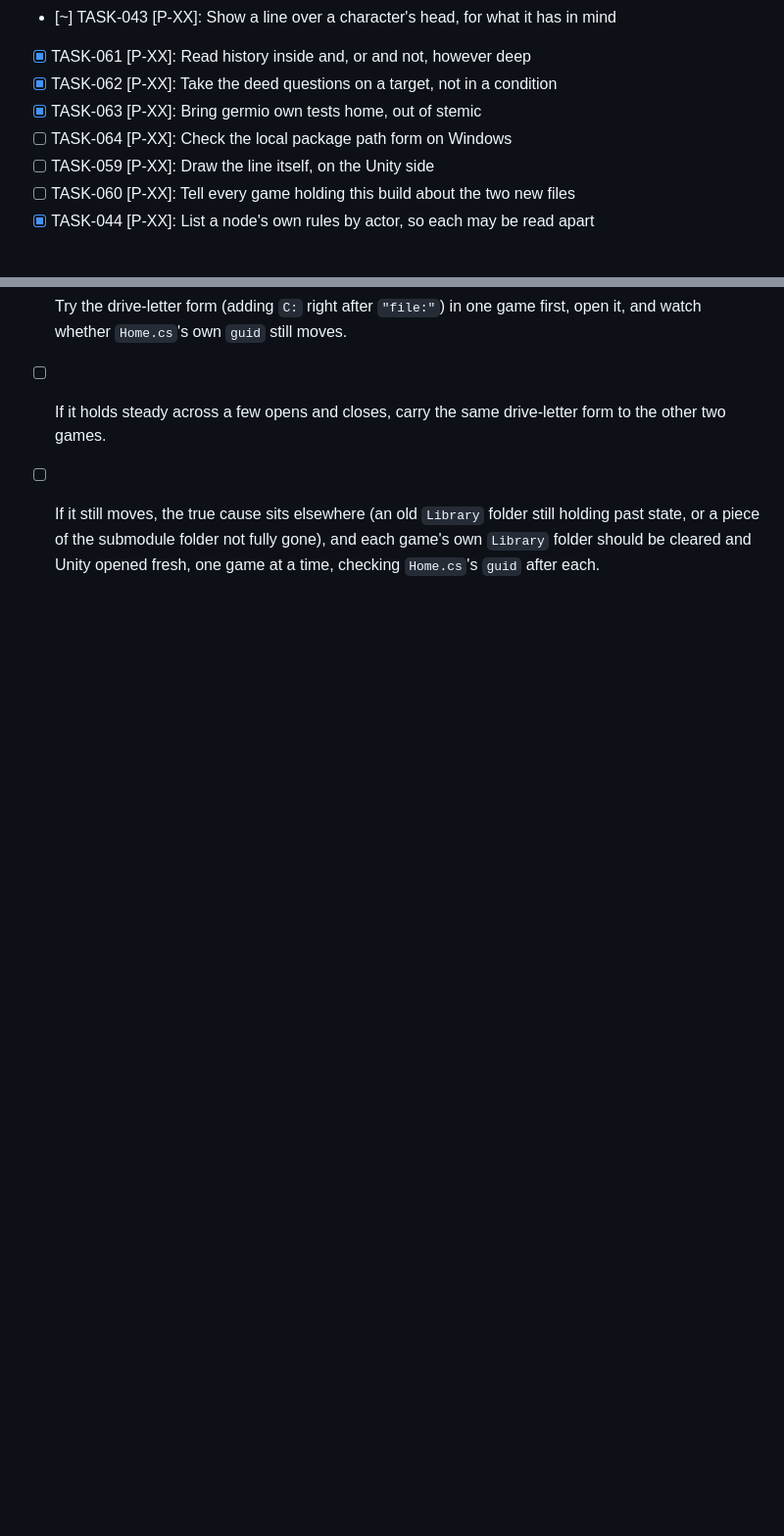
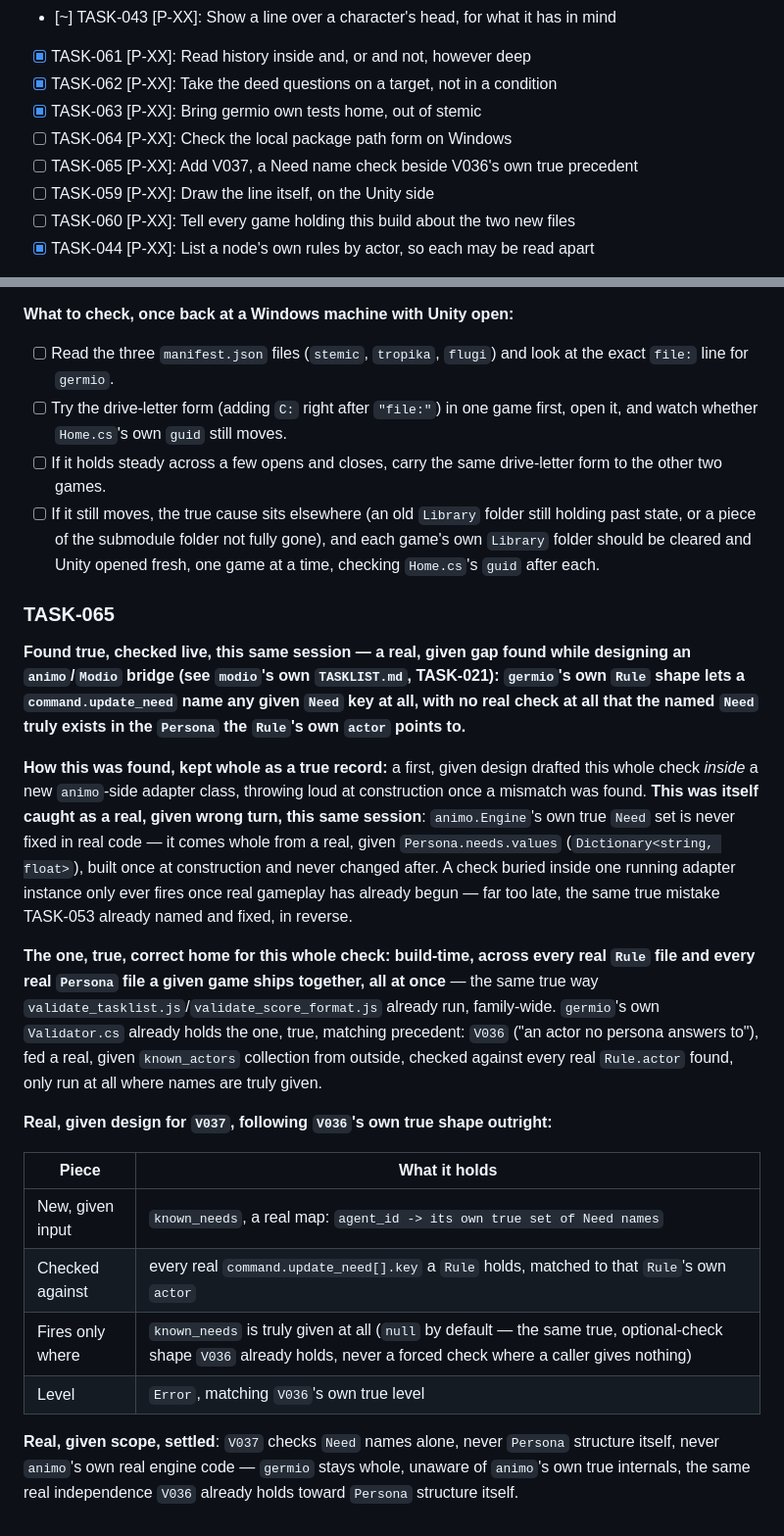
Before and after one commit to hiroxpepe/germio, a Markdown page: TASKLIST.md, 2 parts joined by grey strips. Shown at 98% size. GitHub-like rendering; blank space fills up the shorter version.

Commit message:
docs: Add build time need name check task, design recorded

```diff
--- a/TASKLIST.md
+++ b/TASKLIST.md
@@ -88,6 +88,7 @@ one line of `Scripts/` is enough to need them.
 + [x] TASK-062 [P-XX]: Take the deed questions on a target, not in a condition
 + [x] TASK-063 [P-XX]: Bring germio own tests home, out of stemic
 + [ ] TASK-064 [P-XX]: Check the local package path form on Windows
++ [ ] TASK-065 [P-XX]: Add V037, a Need name check beside V036's own true precedent
 + [ ] TASK-059 [P-XX]: Draw the line itself, on the Unity side
 + [ ] TASK-060 [P-XX]: Tell every game holding this build about the two new files
 + [x] TASK-044 [P-XX]: List a node's own rules by actor, so each may be read apart
@@ -1438,3 +1439,50 @@ on.
       and each game's own `Library` folder should be cleared and
       Unity opened fresh, one game at a time, checking `Home.cs`'s
       `guid` after each.
+
+### TASK-065
+
+**Found true, checked live, this same session — a real, given gap
+found while designing an `animo`/`Modio` bridge (see `modio`'s own
+`TASKLIST.md`, TASK-021): `germio`'s own `Rule` shape lets a
+`command.update_need` name any given `Need` key at all, with no
+real check at all that the named `Need` truly exists in the
+`Persona` the `Rule`'s own `actor` points to.**
+
+**How this was found, kept whole as a true record:** a first, given
+design drafted this whole check *inside* a new `animo`-side adapter
+class, throwing loud at construction once a mismatch was found.
+**This was itself caught as a real, given wrong turn, this same
+session**: `animo.Engine`'s own true `Need` set is never fixed in
+real code — it comes whole from a real, given `Persona.needs.values`
+(`Dictionary<string, float>`), built once at construction and never
+changed after. A check buried inside one running adapter instance
+only ever fires once real gameplay has already begun — far too
+late, the same true mistake TASK-053 already named and fixed, in
+reverse.
+
+**The one, true, correct home for this whole check: build-time,
+across every real `Rule` file and every real `Persona` file a given
+game ships together, all at once** — the same true way
+`validate_tasklist.js`/`validate_score_format.js` already run,
+family-wide. `germio`'s own `Validator.cs` already holds the one,
+true, matching precedent: `V036` ("an actor no persona answers to"),
+fed a real, given `known_actors` collection from outside, checked
+against every real `Rule.actor` found, only run at all where names
+are truly given.
+
+**Real, given design for `V037`, following `V036`'s own true shape
+outright:**
+
+| Piece | What it holds |
+| --- | --- |
+| New, given input | `known_needs`, a real map: `agent_id -> its own true set of Need names` |
+| Checked against | every real `command.update_need[].key` a `Rule` holds, matched to that `Rule`'s own `actor` |
+| Fires only where | `known_needs` is truly given at all (`null` by default — the same true, optional-check shape `V036` already holds, never a forced check where a caller gives nothing) |
+| Level | `Error`, matching `V036`'s own true level |
+
+**Real, given scope, settled**: `V037` checks `Need` names alone,
+never `Persona` structure itself, never `animo`'s own real engine
+code — `germio` stays whole, unaware of `animo`'s own true internals,
+the same real independence `V036` already holds toward `Persona`
+structure itself.
```
Also changed, not shown: 1 other file.
